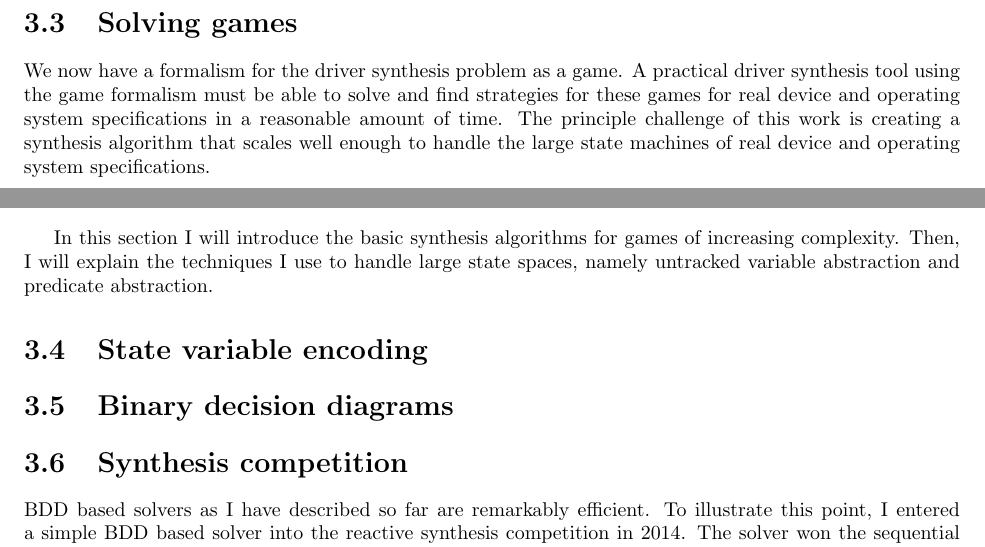
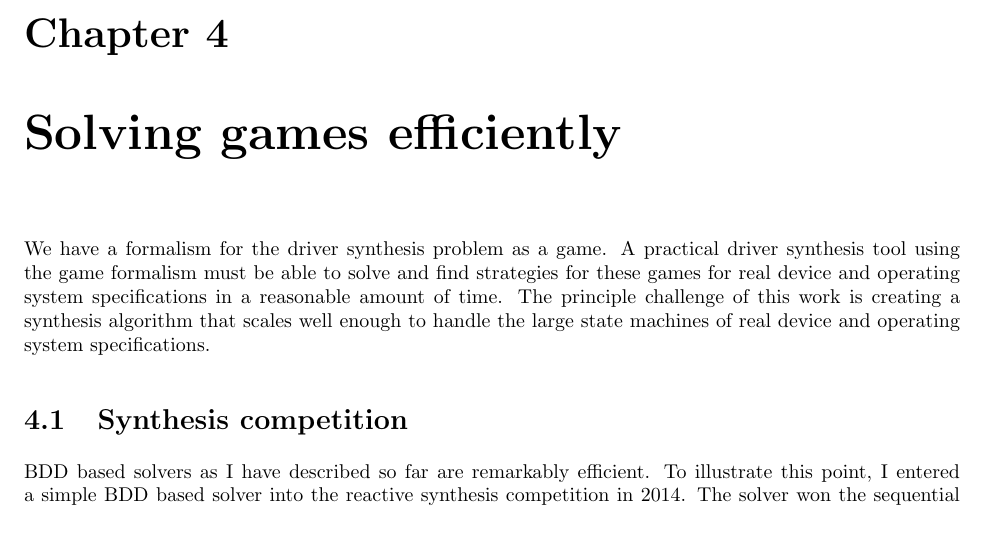
Before and after one commit to termite2/adam-thesis, a LaTeX thesis (thesis.tex): two parts of pages 16 and 17 of 25 before the commit and part of page 19 of 25 after it, the two joined at a grey line, cut at the place of the change. Compiled offline with pdfLaTeX.

Commit message:
changed chapter names

```diff
--- a/thesis.tex
+++ b/thesis.tex
@@ -352,17 +351,9 @@ In model checking these behaviors are eliminated with fairness conditions. Fairn
 
 The combination of fairness and buchi objectives is called a GR(1) objective. Intuitively a GR(1) objective says that we can always reach some goal state provided that we do not get stuck forever in some unfair set of states. We use GR(1) objectives in Termite as we have found that in practice it is sufficient to express our goals.
 
-\section{Solving games}
+\chapter{Solving games efficiently}
 
-We now have a formalism for the driver synthesis problem as a game. A practical driver synthesis tool using the game formalism must be able to solve and find strategies for these games for real device and operating system specifications in a reasonable amount of time. The principle challenge of this work is creating a synthesis algorithm that scales well enough to handle the large state machines of real device and operating system specifications.
-
-In this section I will introduce the basic synthesis algorithms for games of increasing complexity. Then, I will explain the techniques I use to handle large state spaces, namely untracked variable abstraction and predicate abstraction.
-
-
-\section{State variable encoding}
-
-\section{Binary decision diagrams}
-
+We have a formalism for the driver synthesis problem as a game. A practical driver synthesis tool using the game formalism must be able to solve and find strategies for these games for real device and operating system specifications in a reasonable amount of time. The principle challenge of this work is creating a synthesis algorithm that scales well enough to handle the large state machines of real device and operating system specifications.
 
 \section{Synthesis competition}
 
```
Also changed, not shown: thesis.tex (7 more changed lines).
